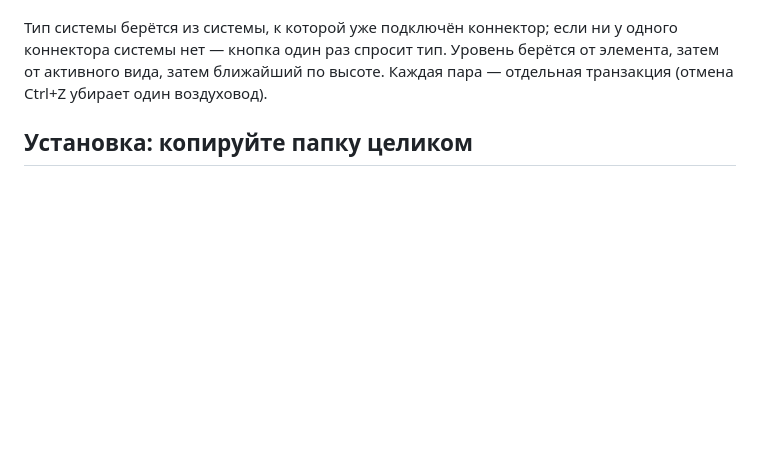
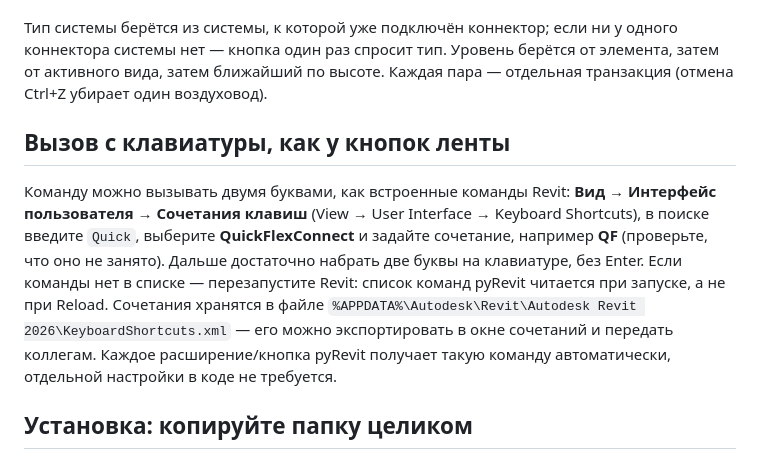
Before and after one commit to iMrVoLaNd/HVAC-Duct-Design, a Markdown page: pyrevit/README.md, the part around the change. GitHub-like rendering; blank space fills up the shorter version.

Commit message:
README: вызов QuickFlexConnect сочетанием клавиш
Co-Authored-By: Claude Sonnet 5.5 <noreply@anthropic.com>
Claude-Session: https://claude.ai/code/session_01YFtbDkzuvT83smRWudLt9M

```diff
--- a/pyrevit/README.md
+++ b/pyrevit/README.md
@@ -70,6 +70,16 @@
 спросит тип. Уровень берётся от элемента, затем от активного вида, затем ближайший по высоте. Каждая пара — отдельная
 транзакция (отмена Ctrl+Z убирает один воздуховод).
 
+## Вызов с клавиатуры, как у кнопок ленты
+
+Команду можно вызывать двумя буквами, как встроенные команды Revit: **Вид → Интерфейс пользователя → Сочетания клавиш**
+(View → User Interface → Keyboard Shortcuts), в поиске введите `Quick`, выберите **QuickFlexConnect** и задайте
+сочетание, например **QF** (проверьте, что оно не занято). Дальше достаточно набрать две буквы на клавиатуре, без Enter.
+Если команды нет в списке — перезапустите Revit: список команд pyRevit читается при запуске, а не при Reload.
+Сочетания хранятся в файле `%APPDATA%\Autodesk\Revit\Autodesk Revit 2026\KeyboardShortcuts.xml` — его можно экспортировать
+в окне сочетаний и передать коллегам. Каждое расширение/кнопка pyRevit получает такую команду автоматически, отдельной
+настройки в коде не требуется.
+
 ## Установка: копируйте папку целиком
 
 Кнопки используют общую папку **`HVAC.extension/lib`** (там `hvac_log.py`, `hvac_revit.py`, `hvac_flex_settings.py`, `hvac_palette.py`,
```
